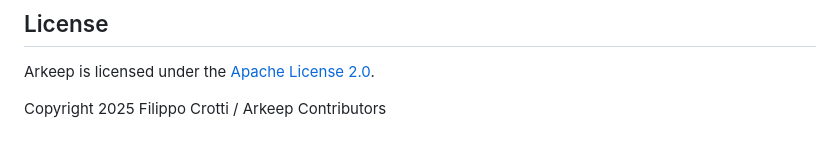
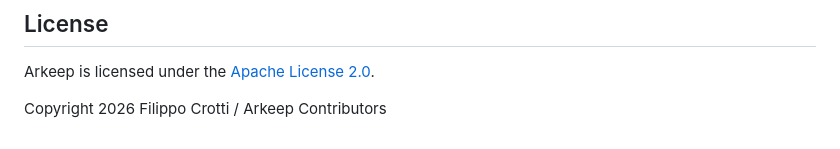
Before and after one commit to arkeep-io/arkeep, a Markdown page: README.md, the part around the change. Drawn GitHub-style.

```diff
--- a/README.md
+++ b/README.md
@@ -454,4 +454,4 @@ Contributions are welcome. Please read [CONTRIBUTING.md](CONTRIBUTING.md) first.
 
 Arkeep is licensed under the [Apache License 2.0](LICENSE).
 
-Copyright 2025 Filippo Crotti / Arkeep Contributors
+Copyright 2026 Filippo Crotti / Arkeep Contributors
```
